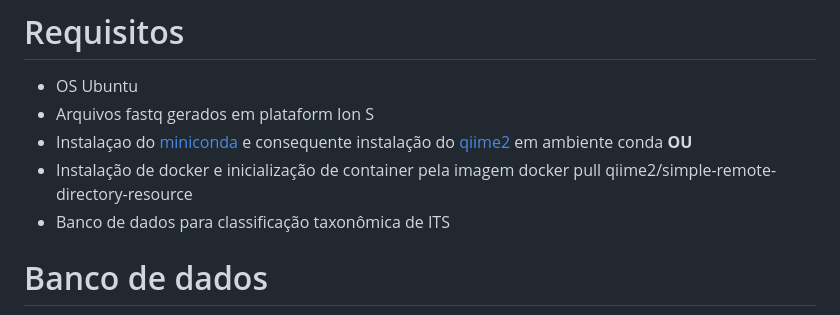
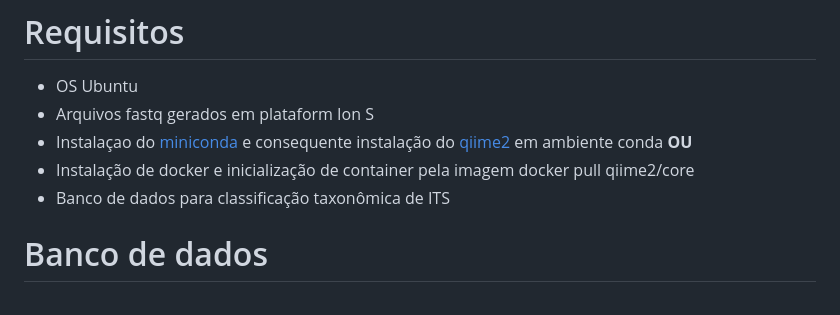
Before and after one commit to fabio-marcelo/ITS_dada2_ionTorrent, a Markdown page: README.md, the part around the change. GitHub-like rendering.

Commit message:
change docker image

```diff
--- a/README.md
+++ b/README.md
@@ -7,7 +7,7 @@ Este repositório demonstra como analisar dados de metagenômica para ITS (inter
 * Arquivos fastq gerados em plataform Ion S
 * Instalaçao do [miniconda](https://conda.io/projects/conda/en/latest/user-guide/install/index.html) e consequente instalação do
 [qiime2](https://docs.qiime2.org/2022.11/install/native/#install-qiime-2-within-a-conda-environment) em ambiente conda **OU**
-* Instalação de docker e inicialização de container pela imagem docker pull qiime2/simple-remote-directory-resource
+* Instalação de docker e inicialização de container pela imagem docker pull qiime2/core
 * Banco de dados para classificação taxonômica de ITS
 
 # Banco de dados
```
